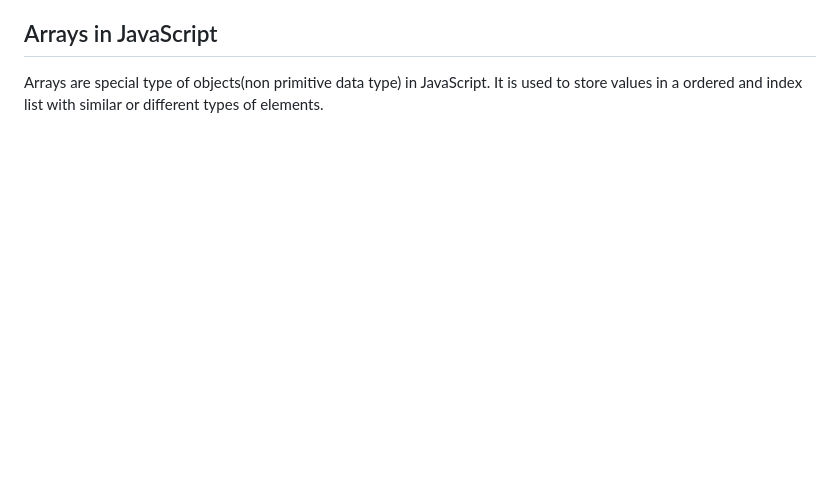
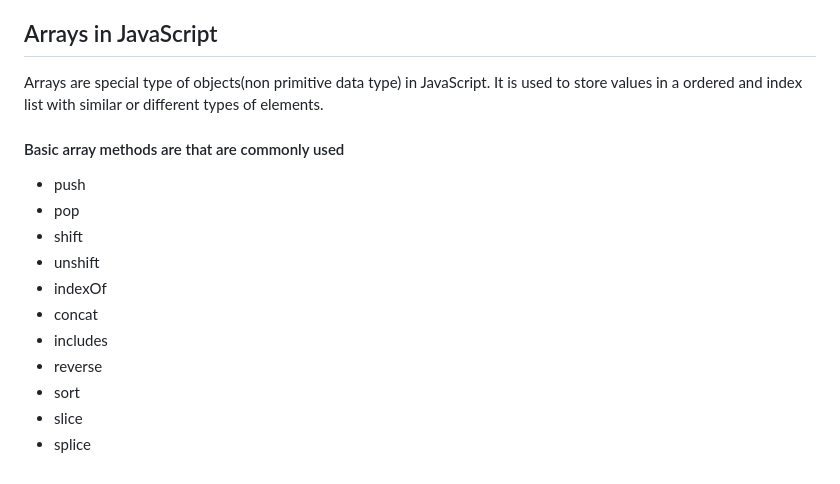
Before and after one commit to Mani007/adv_js, a Markdown page: Readme.md, the part around the change. Drawn GitHub-style; blank space fills up the shorter version.

Commit message:
Arrays in JS: basic array methods in readme

```diff
--- a/Readme.md
+++ b/Readme.md
@@ -62,3 +62,15 @@ Objects are always compared based on their addresses rather than their internal
 
 ## Arrays in JavaScript
 Arrays are special type of objects(non primitive data type) in JavaScript. It is used to store values in a ordered and index list with similar or different types of elements.
+#### Basic array methods are that are commonly used
+- push
+- pop
+- shift
+- unshift
+- indexOf
+- concat
+- includes
+- reverse
+- sort
+- slice
+- splice
```
